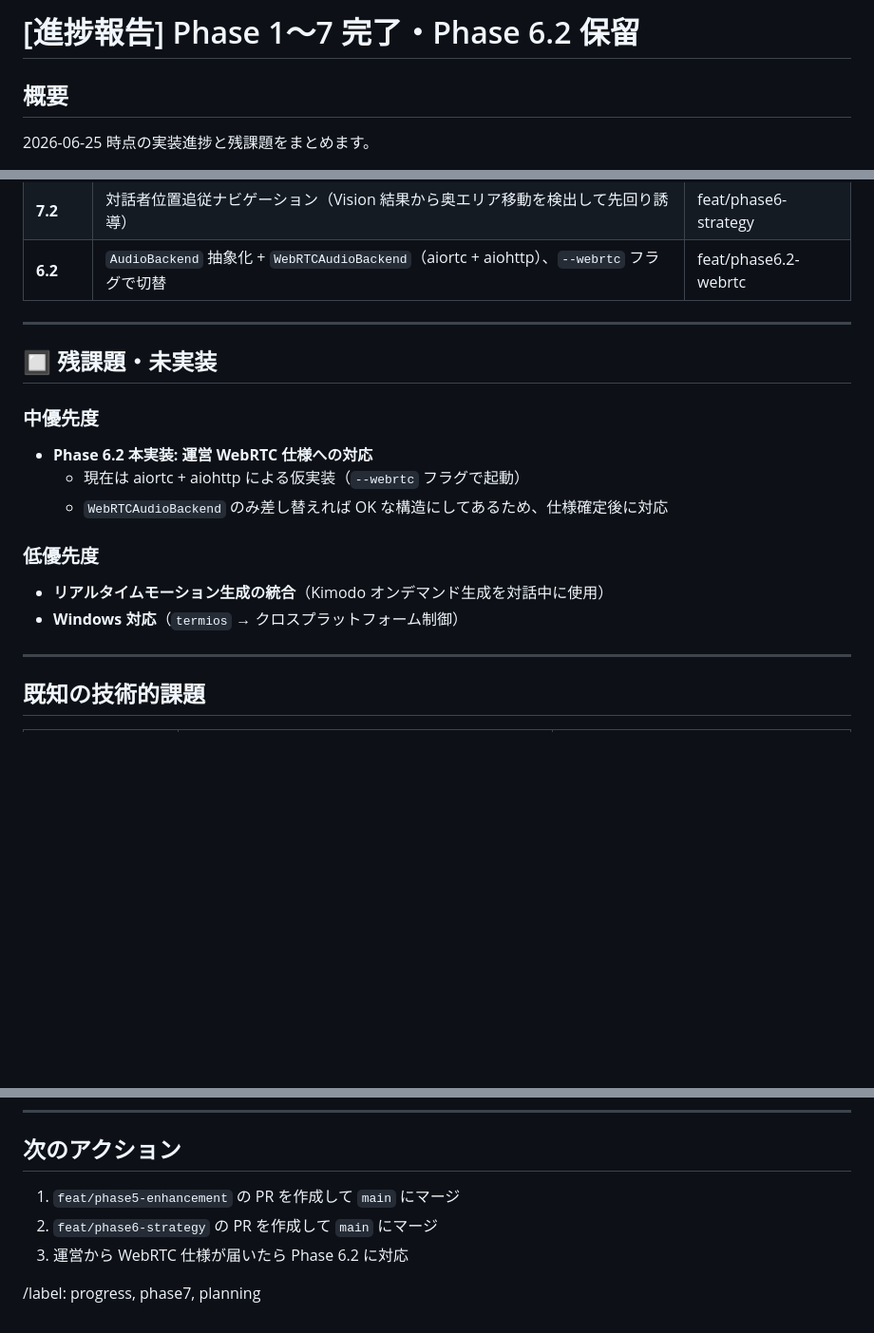
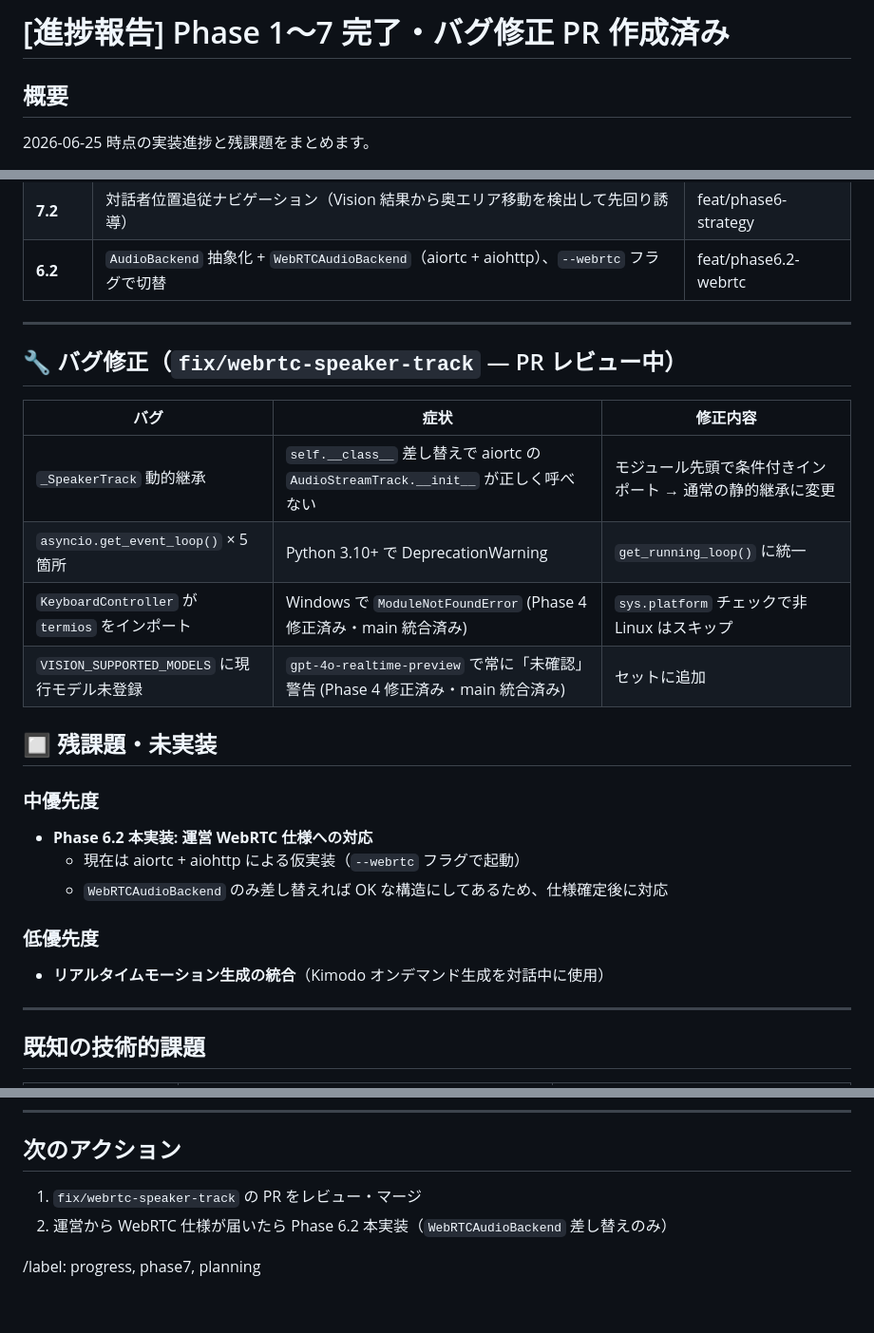
Before and after one commit to YUSEITASHIRO/robot_dslc8, a Markdown page: docs/github-issue-draft.md, 3 parts joined by grey strips. Shown at 95% size. Rendered like a GitHub page; blank space fills up the shorter version.

```diff
--- a/docs/github-issue-draft.md
+++ b/docs/github-issue-draft.md
@@ -1,4 +1,4 @@
-# [進捗報告] Phase 1〜7 完了・Phase 6.2 保留
+# [進捗報告] Phase 1〜7 完了・バグ修正 PR 作成済み
 
 ## 概要
 
@@ -28,6 +28,15 @@
 
 ---
 
+## 🔧 バグ修正（`fix/webrtc-speaker-track` — PR レビュー中）
+
+| バグ | 症状 | 修正内容 |
+|------|------|---------|
+| `_SpeakerTrack` 動的継承 | `self.__class__` 差し替えで aiortc の `AudioStreamTrack.__init__` が正しく呼べない | モジュール先頭で条件付きインポート → 通常の静的継承に変更 |
+| `asyncio.get_event_loop()` × 5箇所 | Python 3.10+ で DeprecationWarning | `get_running_loop()` に統一 |
+| `KeyboardController` が `termios` をインポート | Windows で `ModuleNotFoundError` (Phase 4 修正済み・main 統合済み) | `sys.platform` チェックで非 Linux はスキップ |
+| `VISION_SUPPORTED_MODELS` に現行モデル未登録 | `gpt-4o-realtime-preview` で常に「未確認」警告 (Phase 4 修正済み・main 統合済み) | セットに追加 |
+
 ## 🔲 残課題・未実装
 
 ### 中優先度
@@ -39,7 +48,6 @@
 ### 低優先度
 
 - **リアルタイムモーション生成の統合**（Kimodo オンデマンド生成を対話中に使用）
-- **Windows 対応**（`termios` → クロスプラットフォーム制御）
 
 ---
 
@@ -67,8 +75,7 @@
 
 ## 次のアクション
 
-1. `feat/phase5-enhancement` の PR を作成して `main` にマージ
-2. `feat/phase6-strategy` の PR を作成して `main` にマージ
-3. 運営から WebRTC 仕様が届いたら Phase 6.2 に対応
+1. `fix/webrtc-speaker-track` の PR をレビュー・マージ
+2. 運営から WebRTC 仕様が届いたら Phase 6.2 本実装（`WebRTCAudioBackend` 差し替えのみ）
 
 /label: progress, phase7, planning
```
Also changed, not shown: README.md (+16 -10 lines).
